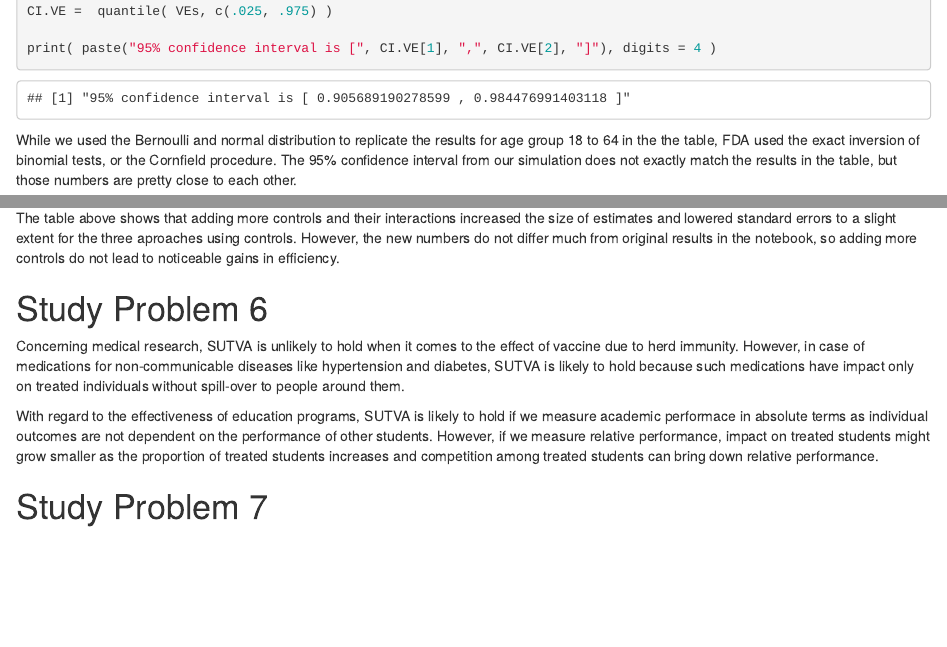
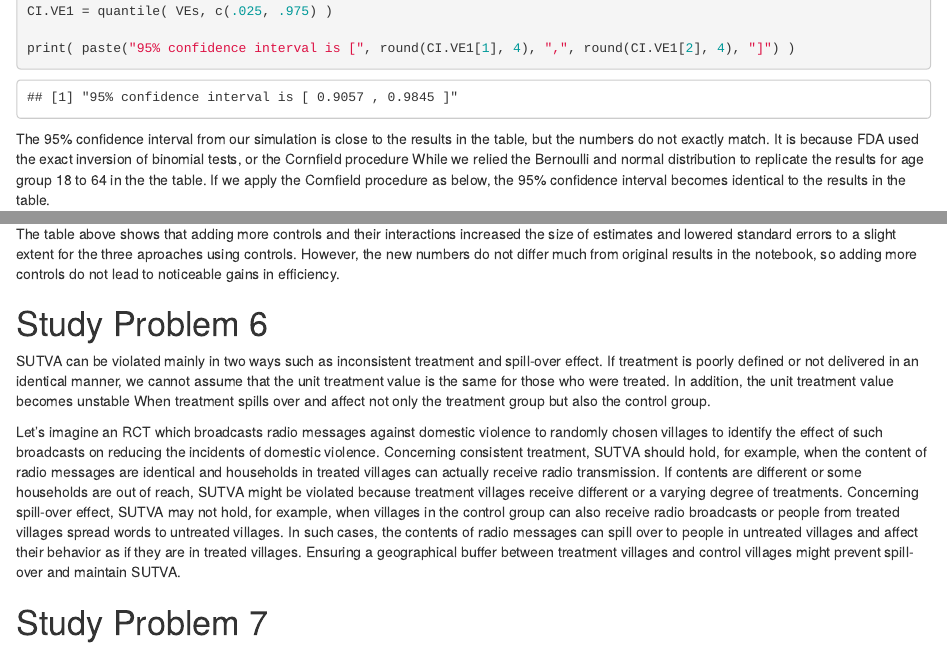
Before and after one commit to wonjae-lee-2/DEDP, an R Markdown document (HW2.Rmd): the page in a window 1100 px wide, from 1810 px down before the commit and from 1230 px down after it, so that both start at the same text, and a second part further down, joined at a grey line. Rendered offline with R 4.5, knitr and Pandoc, with nearby package versions; some code elsewhere in the file could not run offline.

Commit message:
Update answers to the study problem 2 and 6

````diff
--- a/HW2.Rmd
+++ b/HW2.Rmd
@@ -48,8 +44,10 @@ plot( density(VEs), col = "red", main = "Approximate Distribution of VE estimate
 # Calculate the 95% conference interval of vaccine efficacy from Monte Carlos draws.
 
-CI.VE =  quantile( VEs, c(.025, .975) )
+CI.VE1 = quantile( VEs, c(.025, .975) )
 
-print( paste("95% confidence interval is [", CI.VE[1], ",", CI.VE[2], "]"), digits = 4 )
+print( paste("95% confidence interval is [", round(CI.VE1[1], 4), ",", round(CI.VE1[2], 4), "]") )
 ```
 
-While we used the Bernoulli and normal distribution to replicate the results for age group 18 to 64 in the the table, FDA used the exact inversion of binomial tests, or the Cornfield procedure. The 95% confidence interval from our simulation does not exactly match the results in the table, but those numbers are pretty close to each other.
+The 95% confidence interval from our simulation is close to the results in the table, but the numbers do not exactly match. It is because FDA used the exact inversion of binomial tests, or the Cornfield procedure While we relied the Bernoulli and normal distribution to replicate the results for age group 18 to 64 in the the table. If we apply the Cornfield procedure as below, the 95% confidence interval becomes identical to the results in the table.
+
+```{r}
@@ -142,9 +148,9 @@ The table above shows that adding more controls and their interactions increased
 
 # Study Problem 6
 
-Concerning medical research, SUTVA is unlikely to hold when it comes to the effect of vaccine due to herd immunity. However, in case of medications for non-communicable diseases like hypertension and diabetes, SUTVA is likely to hold because such medications have impact only on treated individuals without spill-over to people around them.
+SUTVA can be violated mainly in two ways such as inconsistent treatment and spill-over effect. If treatment is poorly defined or not delivered in an identical manner, we cannot assume that the unit treatment value is the same for those who were treated. In addition, the unit treatment value becomes unstable When treatment spills over and affect not only the treatment group but also the control group.
 
-With regard to the effectiveness of education programs, SUTVA is likely to hold if we measure academic performace in absolute terms as individual outcomes are not dependent on the performance of other students. However, if we measure relative performance, impact on treated students might grow smaller as the proportion of treated students increases and competition among treated students can bring down relative performance.
+Let's imagine an RCT which broadcasts radio messages against domestic violence to randomly chosen villages to identify the effect of such broadcasts on reducing the incidents of domestic violence. Concerning consistent treatment, SUTVA should hold, for example, when the content of radio messages are identical and households in treated villages can actually receive radio transmission. If contents are different or some households are out of reach, SUTVA might be violated because treatment villages receive different or a varying degree of treatments. Concerning spill-over effect, SUTVA may not hold, for example, when villages in the control group can also receive radio broadcasts or people from treated villages spread words to untreated villages. In such cases, the contents of radio messages can spill over to people in untreated villages and affect their behavior as if they are in treated villages. Ensuring a geographical buffer between treatment villages and control villages might prevent spill-over and maintain SUTVA.
 
 # Study Problem 7
 
````
Also changed, not shown: HW2.nb.html, HW2.Rmd (18 more changed lines).
